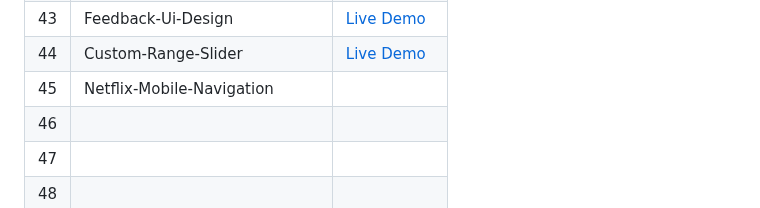
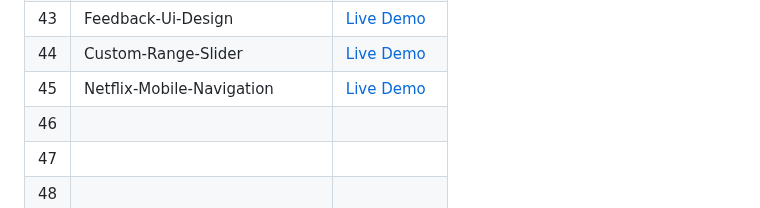
Before and after one commit to Hashuudev/50-Projects-in-50-Days, a Markdown page: README.md, the part around the change. Rendered like a GitHub page.

```diff
--- a/README.md
+++ b/README.md
@@ -50,7 +50,7 @@ Live Demo links aren't deployed yet. Stay Tuned!
 | 42 | Live-User-Filter | [Live Demo](https://hashuudev-live-user-filter.netlify.app/) |
 | 43 | Feedback-Ui-Design | [Live Demo](https://hashuudev-feedback-ui.netlify.app/) |
 | 44 | Custom-Range-Slider | [Live Demo](https://hashuudev-custom-range-slider.netlify.app/) |
-| 45 | Netflix-Mobile-Navigation |  |
+| 45 | Netflix-Mobile-Navigation | [Live Demo]() |
 | 46 |  |  |
 | 47 |  |  |
 | 48 |  |  |
```
